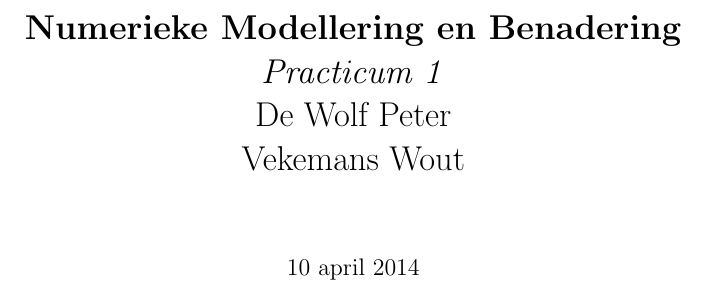
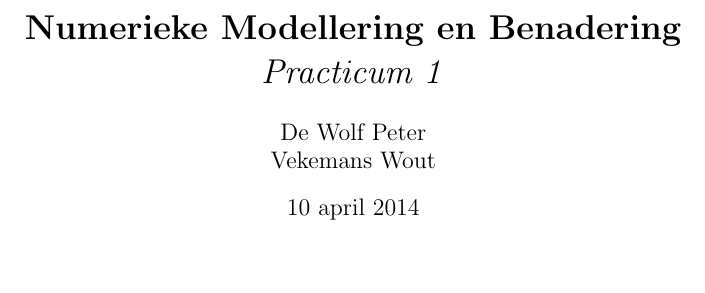
Before and after one commit to WoutV/3CwEsat, a LaTeX document (Project1 NMB/voorlopig_verslag.tex): part of page 1 of 2, cut so that both start at the same text. Compiled offline with pdfLaTeX.

Commit message:
niks veranderd eilek

```diff
--- a/Project1 NMB/voorlopig_verslag.tex
+++ b/Project1 NMB/voorlopig_verslag.tex
@@ -3,8 +3,8 @@
 \usepackage[dutch]{babel}
 \begin{document}
 
-\title{\textbf{Numerieke Modellering en Benadering}\\\textit{Practicum 1}\\
-De Wolf Peter\\ Vekemans Wout}
+\title{\textbf{Numerieke Modellering en Benadering}\\\textit{Practicum 1}\\}
+\author{De Wolf Peter\\ Vekemans Wout}
 
 \date{\today}
 \begin{titlepage}
```
Also changed, not shown: Project1 NMB/voorlopig_verslag.pdf, 2 other files.
